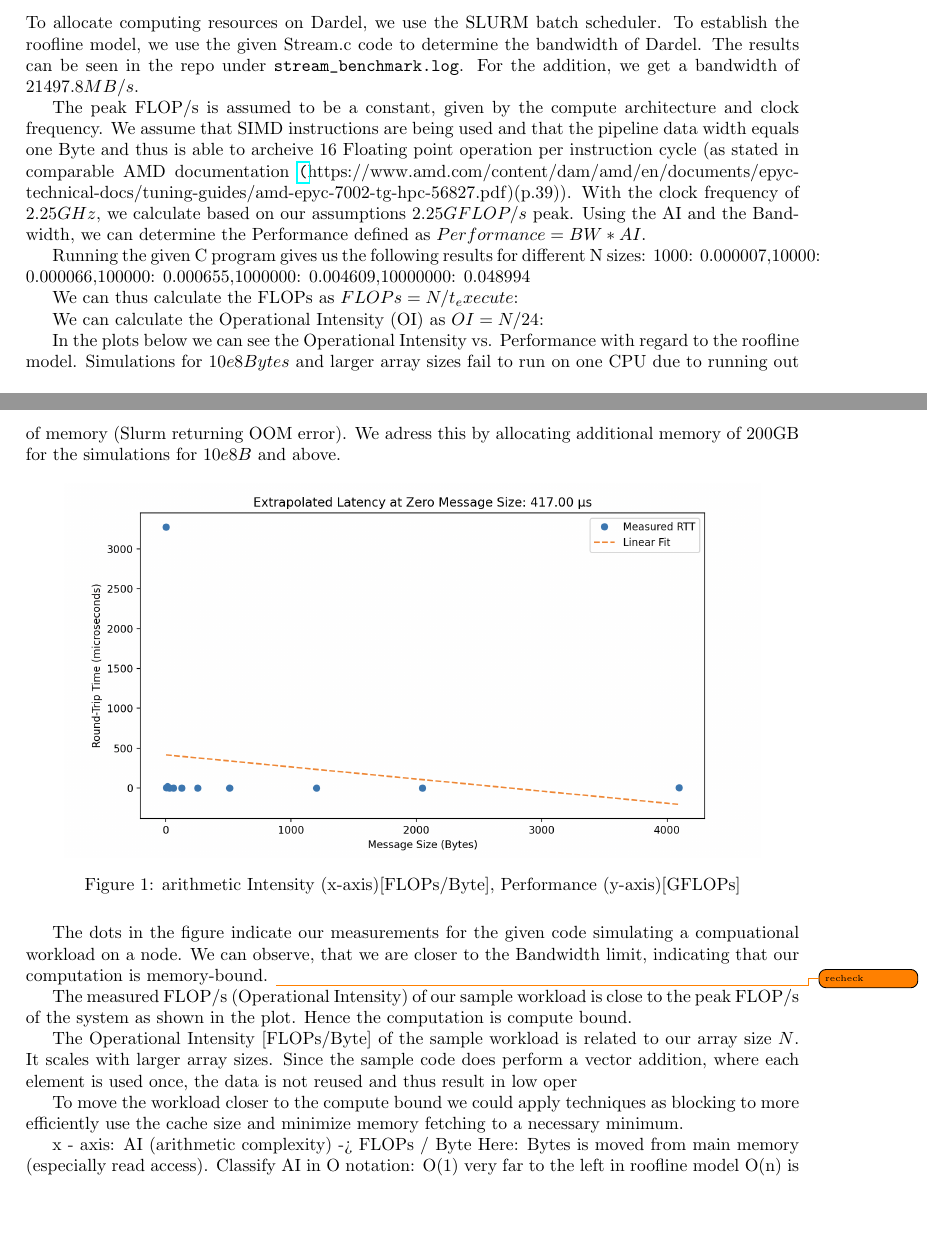
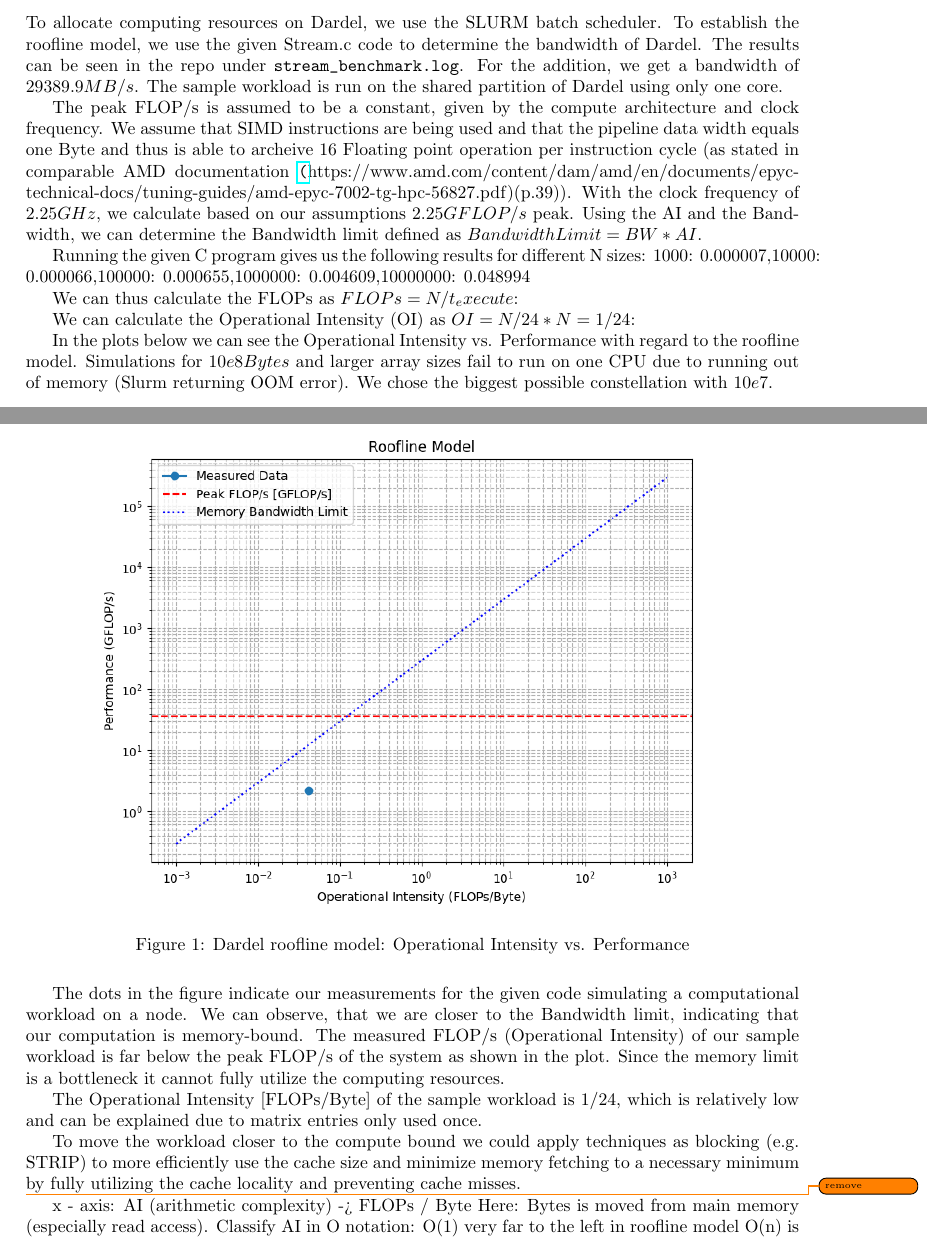
Before and after one commit to paulmyr/DD2356-MethodsHPC, a LaTeX problem sheet (2_hpc_arch_perf_model/report-assignment-2.tex): two parts of pages 2 and 3 of 7, joined at a grey line, cut so that both start at the same text, the shorter picture padded with empty space. Compiled offline with pdfLaTeX.

Commit message:
[A2] ex2 img and code added

```diff
--- a/2_hpc_arch_perf_model/report-assignment-2.tex
+++ b/2_hpc_arch_perf_model/report-assignment-2.tex
@@ -244,47 +244,48 @@ Dardel's dedicated GPU partition shares a lot of similarities with machines like
 To allocate computing resources on Dardel, we use the SLURM batch scheduler. To establish the roofline
 model, we use the given Stream.c code to determine the bandwidth of Dardel.
 The results can be seen in the repo under \verb|stream_benchmark.log|.
-For the addition, we get a bandwidth of $21497.8 MB/s$.
+For the addition, we get a bandwidth of $29389.9 MB/s$.
+The sample workload is run on the shared partition of Dardel using only one core.
 
 The peak FLOP/s is assumed to be a constant, given by the compute architecture and clock frequency.
 We assume that SIMD instructions are being used and that the pipeline data width equals one Byte and thus is able to archeive 16 Floating point operation per instruction cycle (as stated in comparable AMD documentation
 \url(https://www.amd.com/content/dam/amd/en/documents/epyc-technical-docs/tuning-guides/amd-epyc-7002-tg-hpc-56827.pdf)(p.39)).
 With the clock frequency of $2.25 GHz$, we calculate based on our assumptions  $ 2.25 GFLOP/s $ peak.
-Using the AI and the Bandwidth, we can determine the Performance defined as $Performance = BW * AI$.
+Using the AI and the Bandwidth, we can determine the Bandwidth limit defined as $Bandwidth Limit = BW * AI$.
 
 Running the given C program gives us the following results for different N sizes:
 {1000: 0.000007,10000: 0.000066,100000: 0.000655,1000000: 0.004609,10000000: 0.048994}
 
 We can thus calculate the FLOPs as $FLOPs = N/t_execute$:
 
-We can calculate the Operational Intensity (OI) as $OI = N/24$:
+We can calculate the Operational Intensity (OI) as $OI = N/24 * N = 1/24$:
 
 In the plots below we can see the Operational Intensity vs. Performance with regard to the roofline model.
-Simulations for $10e8 Bytes$ and larger array sizes fail to run on one CPU due to running out of memory (Slurm returning OOM error). We adress this by allocating additional memory of 200GB for the simulations for $10e8 B$ and above.
+Simulations for $10e8 Bytes$ and larger array sizes fail to run on one CPU due to running out of memory (Slurm returning OOM error).
+We chose the biggest possible constellation with $10e7$.
 
 \begin{figure}[H]
   \centering
-  \includegraphics[width=0.9\textwidth]{img/bonus_lim1024}
-  \caption{arithmetic Intensity (x-axis)[FLOPs/Byte], Performance (y-axis)[GFLOPs]}
+  \includegraphics[width=0.9\textwidth]{img/roofline_model.png}
+  \caption{Dardel roofline model: Operational Intensity vs. Performance}
   \label{fig:roofline}
 \end{figure}
 
-The dots in the figure indicate our measurements for the given code simulating a compuational workload
+The dots in the figure indicate our measurements for the given code simulating a computational workload
 on a node. We can observe, that we are closer to the Bandwidth limit, indicating that our computation is
-memory-bound. \todo{recheck}
+memory-bound.
+The measured FLOP/s (Operational Intensity) of our sample workload is far below the peak FLOP/s of the system as shown in the plot. Since the memory limit is a bottleneck it cannot
+fully utilize the computing resources.
 
-The measured FLOP/s (Operational Intensity) of our sample workload is close to the peak FLOP/s of the system as shown in the plot. Hence the computation is compute bound.
+The Operational Intensity [FLOPs/Byte] of the sample workload is $1/24$, which is relatively low and can be explained due to matrix entries only used once.
 
-The Operational Intensity [FLOPs/Byte] of the sample workload is related to our array size $N$.
-It scales with larger array sizes. Since the sample code does perform a vector addition, where each element is used once, the data is not reused and thus result in low oper
-
-To move the workload closer to the compute bound we could apply techniques as blocking to more efficiently use
-the cache size and minimize memory fetching to a necessary minimum.
+To move the workload closer to the compute bound we could apply techniques as blocking (e.g. STRIP) to more efficiently use
+the cache size and minimize memory fetching to a necessary minimum by fully utilizing the cache locality and preventing cache misses.
 
 
 
 
-
+\todo{remove}
 
 x - axis: AI (arithmetic complexity) -> FLOPs / Byte
 Here: Bytes is moved from main memory (especially read access).
```
Also changed, not shown: 2_hpc_arch_perf_model/img/roofline_model.png (added), 2 other files.
